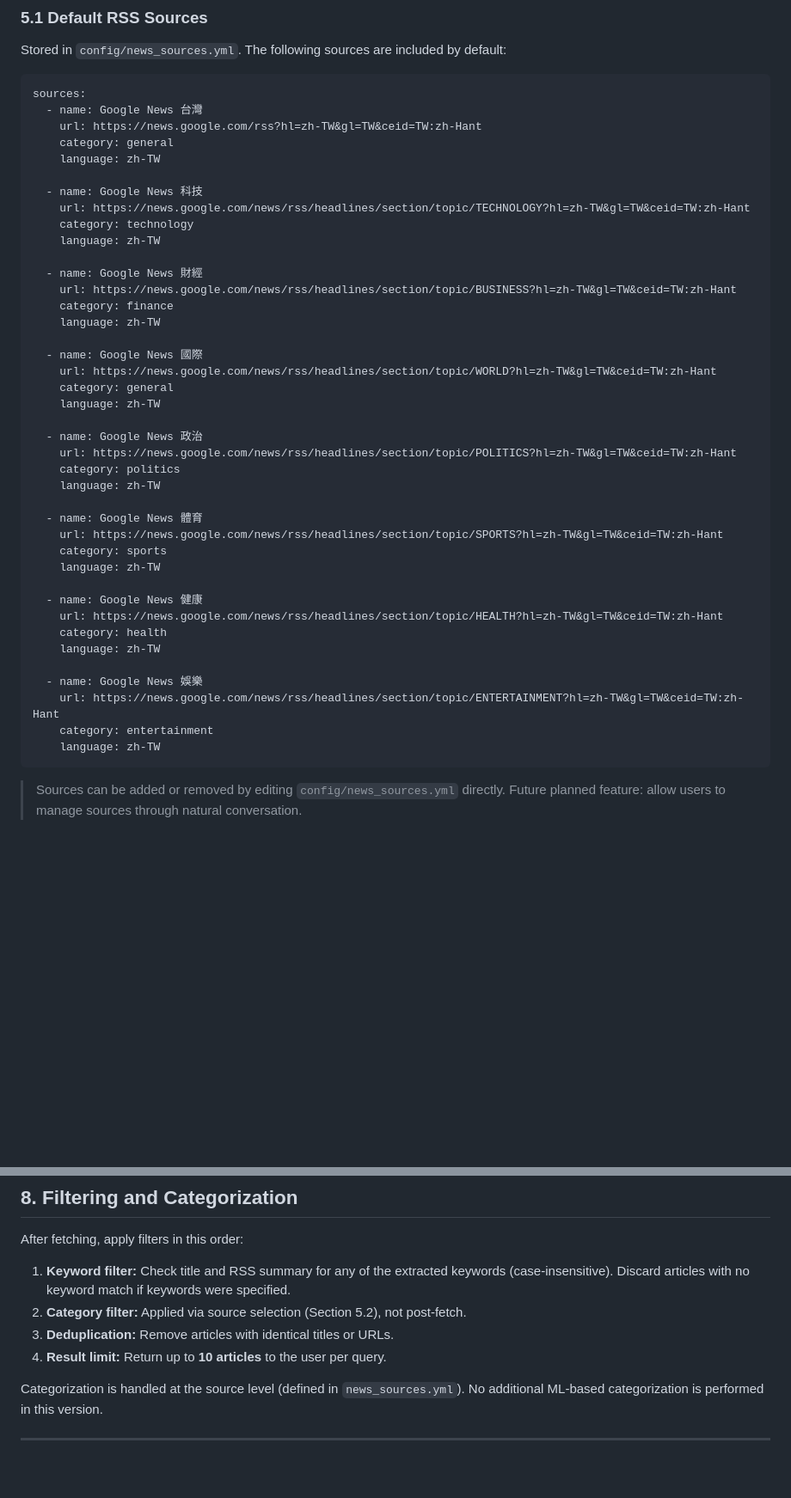
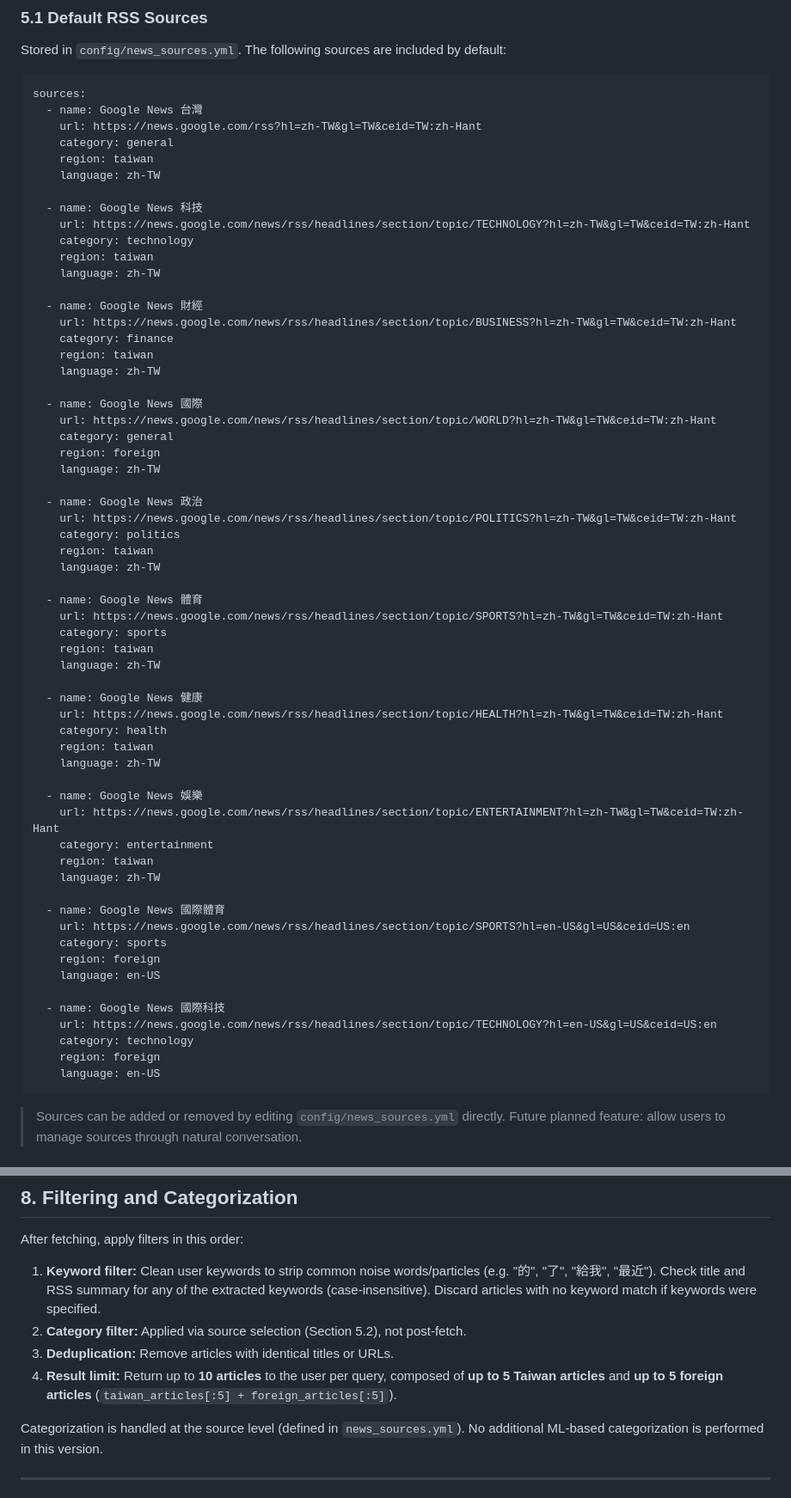
Before and after one commit to zohanlin2-ai/AI-coding-only, a Markdown page: Ann/news_module_spec.md, 2 parts joined by grey strips. Shown at 86% size. Rendered like a GitHub page; blank space fills up the shorter version.

Commit message:
docs(news): update news module specification with regional sources and 5+5 group limit

````diff
--- a/Ann/news_module_spec.md
+++ b/Ann/news_module_spec.md
@@ -129,42 +129,62 @@ sources:
   - name: Google News 台灣
     url: https://news.google.com/rss?hl=zh-TW&gl=TW&ceid=TW:zh-Hant
     category: general
+    region: taiwan
     language: zh-TW
 
   - name: Google News 科技
     url: https://news.google.com/news/rss/headlines/section/topic/TECHNOLOGY?hl=zh-TW&gl=TW&ceid=TW:zh-Hant
     category: technology
+    region: taiwan
     language: zh-TW
 
   - name: Google News 財經
     url: https://news.google.com/news/rss/headlines/section/topic/BUSINESS?hl=zh-TW&gl=TW&ceid=TW:zh-Hant
     category: finance
+    region: taiwan
     language: zh-TW
 
   - name: Google News 國際
     url: https://news.google.com/news/rss/headlines/section/topic/WORLD?hl=zh-TW&gl=TW&ceid=TW:zh-Hant
     category: general
+    region: foreign
     language: zh-TW
 
   - name: Google News 政治
     url: https://news.google.com/news/rss/headlines/section/topic/POLITICS?hl=zh-TW&gl=TW&ceid=TW:zh-Hant
     category: politics
+    region: taiwan
     language: zh-TW
 
   - name: Google News 體育
     url: https://news.google.com/news/rss/headlines/section/topic/SPORTS?hl=zh-TW&gl=TW&ceid=TW:zh-Hant
     category: sports
+    region: taiwan
     language: zh-TW
 
   - name: Google News 健康
     url: https://news.google.com/news/rss/headlines/section/topic/HEALTH?hl=zh-TW&gl=TW&ceid=TW:zh-Hant
     category: health
+    region: taiwan
     language: zh-TW
 
   - name: Google News 娛樂
     url: https://news.google.com/news/rss/headlines/section/topic/ENTERTAINMENT?hl=zh-TW&gl=TW&ceid=TW:zh-Hant
     category: entertainment
+    region: taiwan
     language: zh-TW
+
+  - name: Google News 國際體育
+    url: https://news.google.com/news/rss/headlines/section/topic/SPORTS?hl=en-US&gl=US&ceid=US:en
+    category: sports
+    region: foreign
+    language: en-US
+
+  - name: Google News 國際科技
+    url: https://news.google.com/news/rss/headlines/section/topic/TECHNOLOGY?hl=en-US&gl=US&ceid=US:en
+    category: technology
+    region: foreign
+    language: en-US
 ```
 
 > Sources can be added or removed by editing `config/news_sources.yml` directly.
@@ -217,10 +237,10 @@ Full article extraction is performed **only when the user explicitly requests a
 
 After fetching, apply filters in this order:
 
-1. **Keyword filter:** Check title and RSS summary for any of the extracted keywords (case-insensitive). Discard articles with no keyword match if keywords were specified.
+1. **Keyword filter:** Clean user keywords to strip common noise words/particles (e.g. "的", "了", "給我", "最近"). Check title and RSS summary for any of the extracted keywords (case-insensitive). Discard articles with no keyword match if keywords were specified.
 2. **Category filter:** Applied via source selection (Section 5.2), not post-fetch.
 3. **Deduplication:** Remove articles with identical titles or URLs.
-4. **Result limit:** Return up to **10 articles** to the user per query.
+4. **Result limit:** Return up to **10 articles** to the user per query, composed of **up to 5 Taiwan articles** and **up to 5 foreign articles** (`taiwan_articles[:5] + foreign_articles[:5]`).
 
 Categorization is handled at the source level (defined in `news_sources.yml`). No additional ML-based categorization is performed in this version.
 
````
